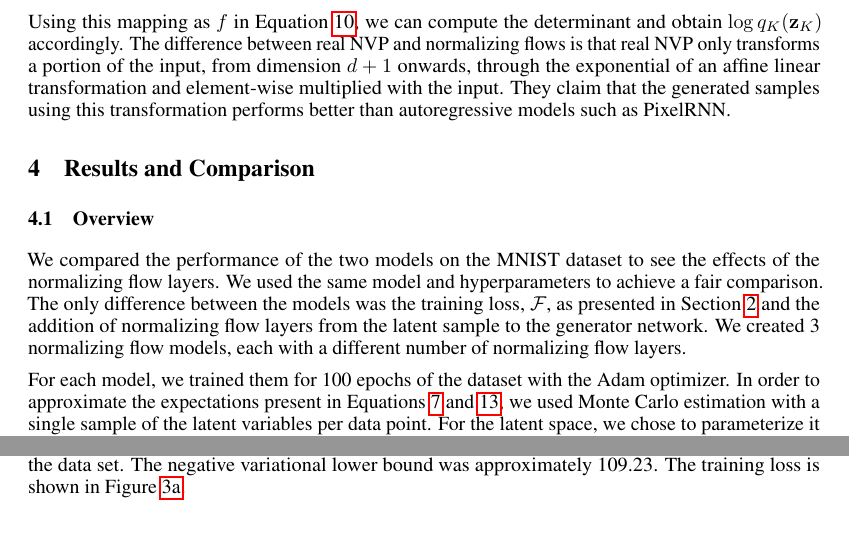
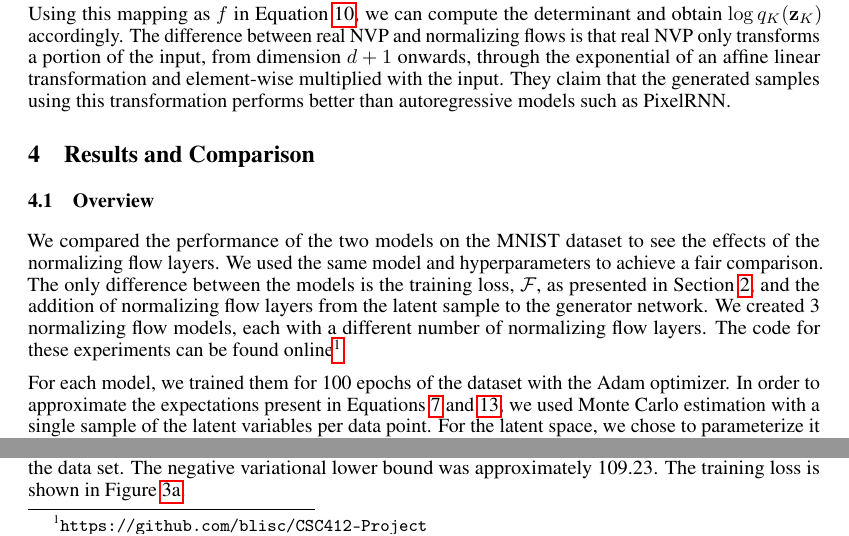
Before and after one commit to blisc/CSC412-Project, a LaTeX paper (report/project_report.tex): two parts of page 4 of 7, joined at a grey line, cut so that both start at the same text. Compiled offline with pdfLaTeX.

Commit message:
Added link to code.

```diff
--- a/report/project_report.tex
+++ b/report/project_report.tex
@@ -269,10 +269,11 @@ samples using this transformation performs better than autoregressive models suc
 
 \subsection{Overview}
 We compared the performance of the two models on the MNIST dataset to see the effects of the normalizing
-flow layers. We used the same model and hyperparameters to achieve a fair comparison. The only
-difference between the models was the training loss, $\mathcal{F}$, as presented in Section
-\ref{sec:FormalDescription} and the addition of normalizing flow layers from the latent sample to the
-generator network. We created 3 normalizing flow models, each with a different number of normalizing flow layers.
+flow layers. We used the same model and hyperparameters to achieve a fair comparison. The only difference
+between the models is the training loss, $\mathcal{F}$, as presented in Section \ref{sec:FormalDescription},
+and the addition of normalizing flow layers from the latent sample to the generator network. We created 3
+normalizing flow models, each with a different number of normalizing flow layers. The code for these experiments
+can be found online\footnote{\texttt{https://github.com/blisc/CSC412-Project}}.
 
 For each model, we trained them for 100 epochs of the dataset with the Adam optimizer. In order to approximate
 the expectations present in Equations \ref{eq:ELBO_VAE} and \ref{eq:ELBO_NormFlow}, we used Monte Carlo
```
Also changed, not shown: report/project_report.pdf, report/project_report.tex (1 more changed lines), 3 other files.
